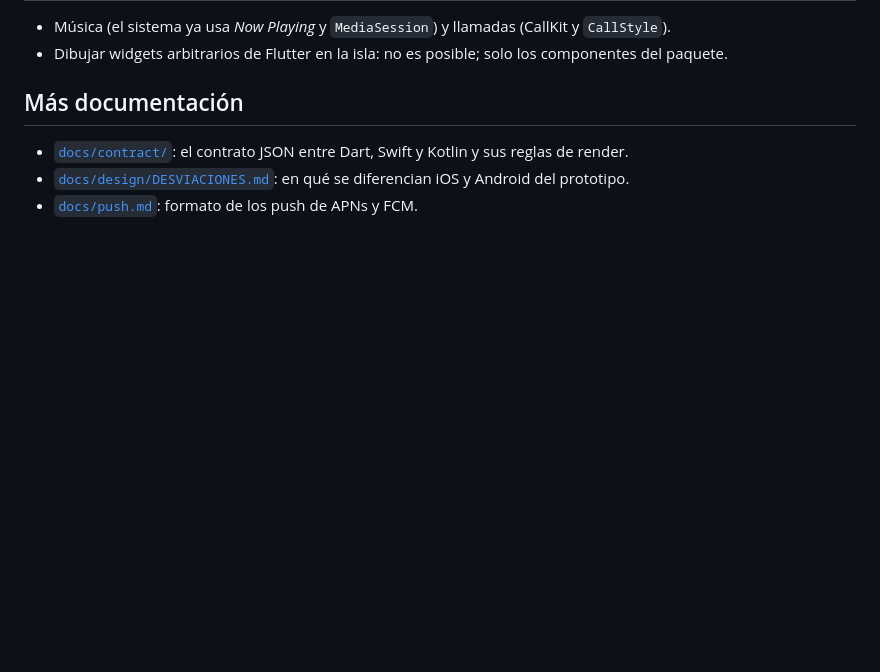
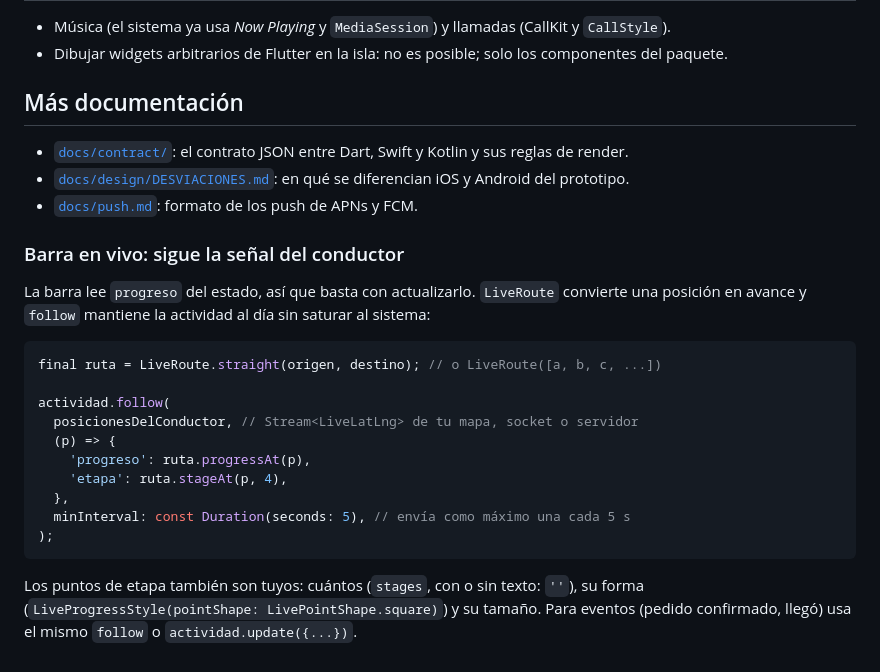
Before and after one commit to VMichael1999/live_island, a Markdown page: README.md, the part around the change. Drawn GitHub-style; blank space fills up the shorter version.

Commit message:
docs: barra en vivo, forma y cantidad de puntos

````diff
--- a/README.md
+++ b/README.md
@@ -205,3 +205,22 @@ La app de [`example/`](example) tiene una pantalla por preset y un editor que pa
 - [`docs/contract/`](docs/contract): el contrato JSON entre Dart, Swift y Kotlin y sus reglas de render.
 - [`docs/design/DESVIACIONES.md`](docs/design/DESVIACIONES.md): en qué se diferencian iOS y Android del prototipo.
 - [`docs/push.md`](docs/push.md): formato de los push de APNs y FCM.
+
+### Barra en vivo: sigue la señal del conductor
+
+La barra lee `progreso` del estado, así que basta con actualizarlo. `LiveRoute` convierte una posición en avance y `follow` mantiene la actividad al día sin saturar al sistema:
+
+```dart
+final ruta = LiveRoute.straight(origen, destino); // o LiveRoute([a, b, c, ...])
+
+actividad.follow(
+  posicionesDelConductor, // Stream<LiveLatLng> de tu mapa, socket o servidor
+  (p) => {
+    'progreso': ruta.progressAt(p),
+    'etapa': ruta.stageAt(p, 4),
+  },
+  minInterval: const Duration(seconds: 5), // envía como máximo una cada 5 s
+);
+```
+
+Los puntos de etapa también son tuyos: cuántos (`stages`, con o sin texto: `''`), su forma (`LiveProgressStyle(pointShape: LivePointShape.square)`) y su tamaño. Para eventos (pedido confirmado, llegó) usa el mismo `follow` o `actividad.update({...})`.
````
Also changed, not shown: README.en.md (+16 -0 lines), docs/design/DESVIACIONES.md (+2 -0 lines).
